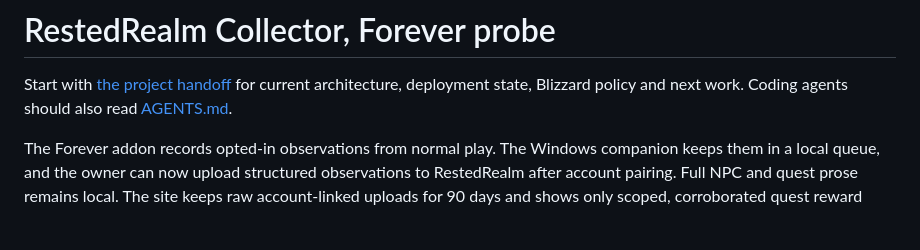
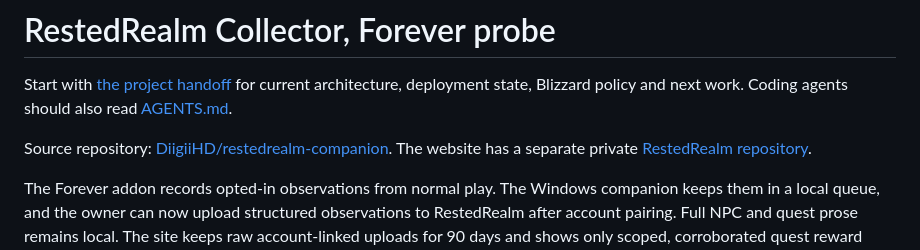
Before and after one commit to DiigiiHD/restedrealm-companion, a Markdown page: README.md, the part around the change. GitHub-like rendering; blank space fills up the shorter version.

Commit message:
Link public companion and private website repositories

```diff
--- a/README.md
+++ b/README.md
@@ -1,6 +1,8 @@
 # RestedRealm Collector, Forever probe
 
 Start with [the project handoff](docs/PROJECT-HANDOFF.md) for current architecture, deployment state, Blizzard policy and next work. Coding agents should also read [AGENTS.md](AGENTS.md).
+
+Source repository: [DiigiiHD/restedrealm-companion](https://github.com/DiigiiHD/restedrealm-companion). The website has a separate private [RestedRealm repository](https://github.com/DiigiiHD/restedrealm).
 
 The Forever addon records opted-in observations from normal play. The Windows companion keeps them in a local queue, and the owner can now upload structured observations to RestedRealm after account pairing. Full NPC and quest prose remains local. The site keeps raw account-linked uploads for 90 days and shows only scoped, corroborated quest reward reports automatically.
 
```
Also changed, not shown: docs/PROJECT-HANDOFF.md (+3 -3 lines).
